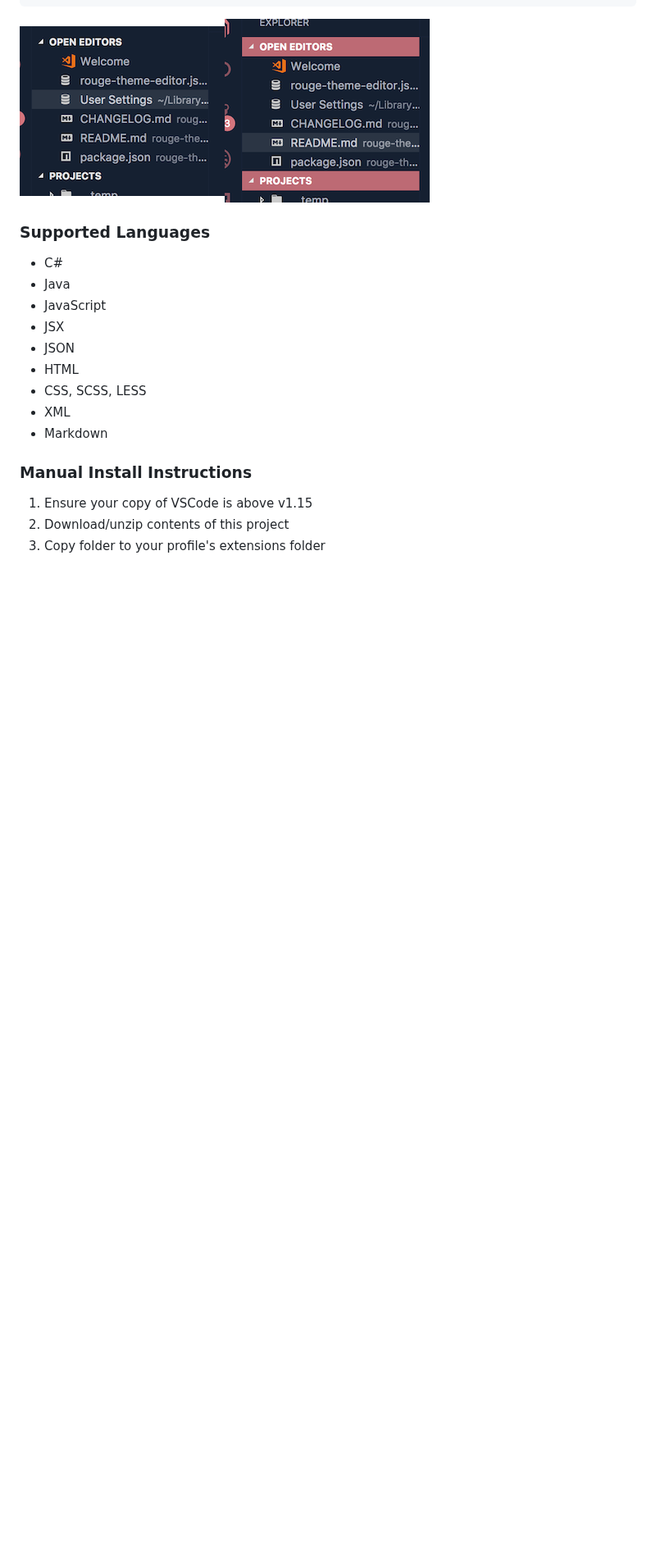
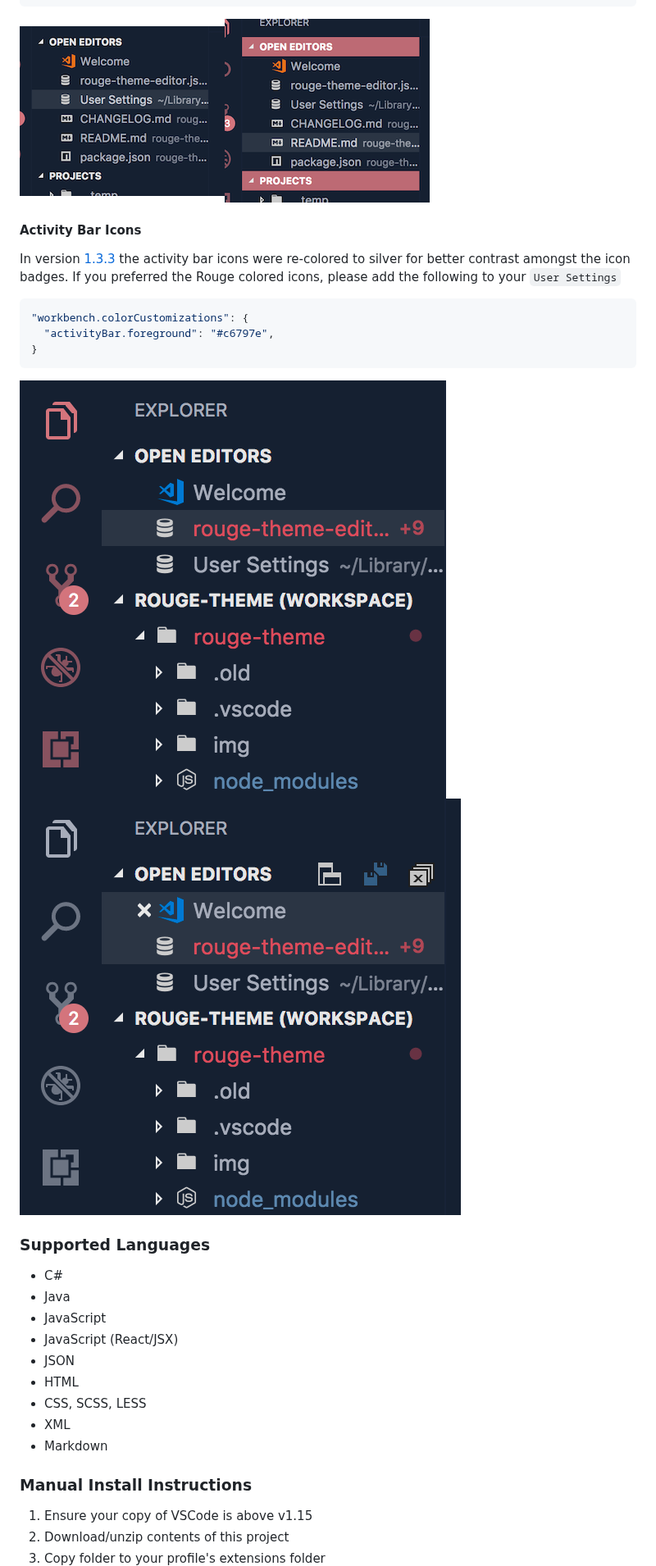
Before and after one commit to josefaidt/rouge-theme, a Markdown page: README.md, the part around one of its changes. Shown at 82% size. GitHub-like rendering; pictures changed too: img/rouge-ed-badges-1_3_2.png (added), img/rouge-ed-badges-1_3_3.png (added); blank space fills up the shorter version.

Commit message:
markdown, scss, json improvements

````diff
--- a/README.md
+++ b/README.md
@@ -48,11 +52,20 @@ As of version [1.1.0](https://github.com/josefaidt/rouge-theme/blob/master/CHANG
 
 ![Screenshot](https://raw.githubusercontent.com/josefaidt/rouge-theme/master/img/screenshot04b.png)![Screenshot](https://raw.githubusercontent.com/josefaidt/rouge-theme/master/img/screenshot04a.png)
+
+#### Activity Bar Icons
+In version [1.3.3](https://github.com/josefaidt/rouge-theme/releases/tag/v1.3.3) the activity bar icons were re-colored to silver for better contrast amongst the icon badges. If you preferred the Rouge colored icons, please add the following to your `User Settings`
+```json
+"workbench.colorCustomizations": {
+  "activityBar.foreground": "#c6797e",
+}
+```
+![Screenshotbadges1](https://raw.githubusercontent.com/josefaidt/rouge-theme/master/img/rouge-ed-badges-1_3_2.png)![Screenshotbadges2](https://raw.githubusercontent.com/josefaidt/rouge-theme/master/img/rouge-ed-badges-1_3_3.png)
 
 ### Supported Languages
 - C#
 - Java
 - JavaScript
-- JSX
+- JavaScript (React/JSX)
 - JSON
 - HTML
 - CSS, SCSS, LESS
````
Also changed, not shown: other parts of README.md (+16 -12 lines), CHANGELOG.md (+10 -0 lines), 2 other files.
